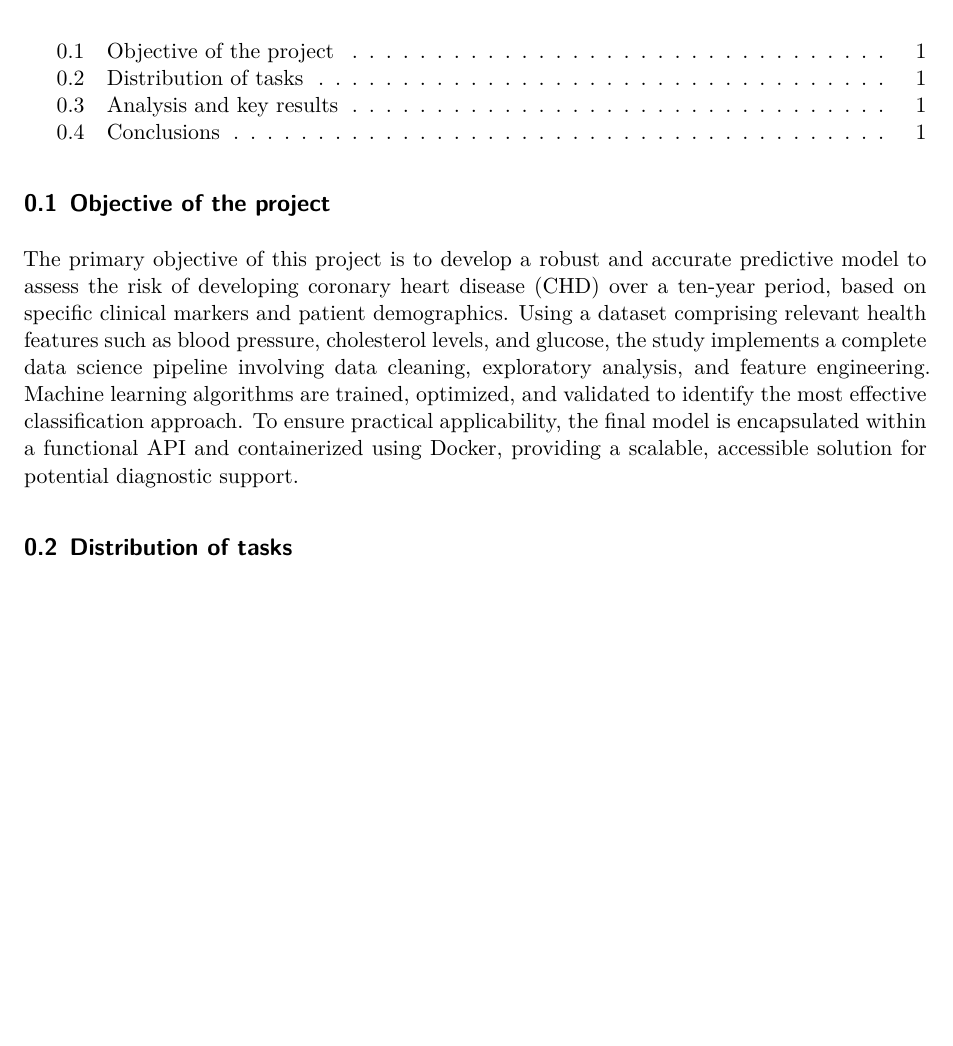
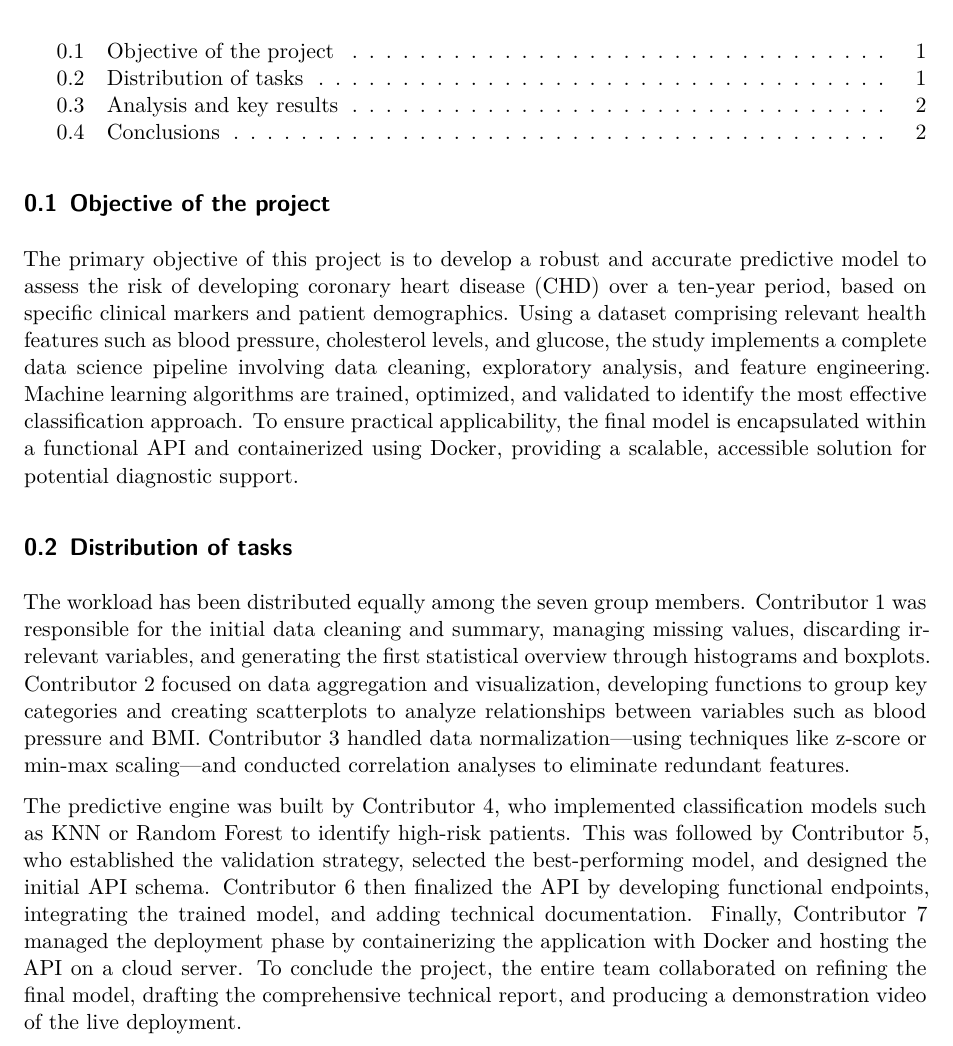
Before and after one commit to koershuis/SP_Final_Project_E, a Quarto document (docs/report.qmd): part of the page before the commit and part of page 1 of 2 after it, cut so that both start at the same text, the shorter picture padded with empty space. Rendered offline with R 4.5, knitr and Pandoc in place of Quarto, then LaTeX, with nearby package versions.

Commit message:
Report actualization
Distribution of tasks

```diff
--- a/docs/report.qmd
+++ b/docs/report.qmd
@@ -26,6 +26,9 @@ The primary objective of this project is to develop a robust and accurate predic
 
 ## Distribution of tasks
 
+The workload has been distributed equally among the seven group members. Contributor 1 was responsible for the initial data cleaning and summary, managing missing values, discarding irrelevant variables, and generating the first statistical overview through histograms and boxplots. Contributor 2 focused on data aggregation and visualization, developing functions to group key categories and creating scatterplots to analyze relationships between variables such as blood pressure and BMI. Contributor 3 handled data normalization—using techniques like z-score or min-max scaling—and conducted correlation analyses to eliminate redundant features.
+
+The predictive engine was built by Contributor 4, who implemented classification models such as KNN or Random Forest to identify high-risk patients. This was followed by Contributor 5, who established the validation strategy, selected the best-performing model, and designed the initial API schema. Contributor 6 then finalized the API by developing functional endpoints, integrating the trained model, and adding technical documentation. Finally, Contributor 7 managed the deployment phase by containerizing the application with Docker and hosting the API on a cloud server. To conclude the project, the entire team collaborated on refining the final model, drafting the comprehensive technical report, and producing a demonstration video of the live deployment.
 
 
 ## Analysis and key results
```
